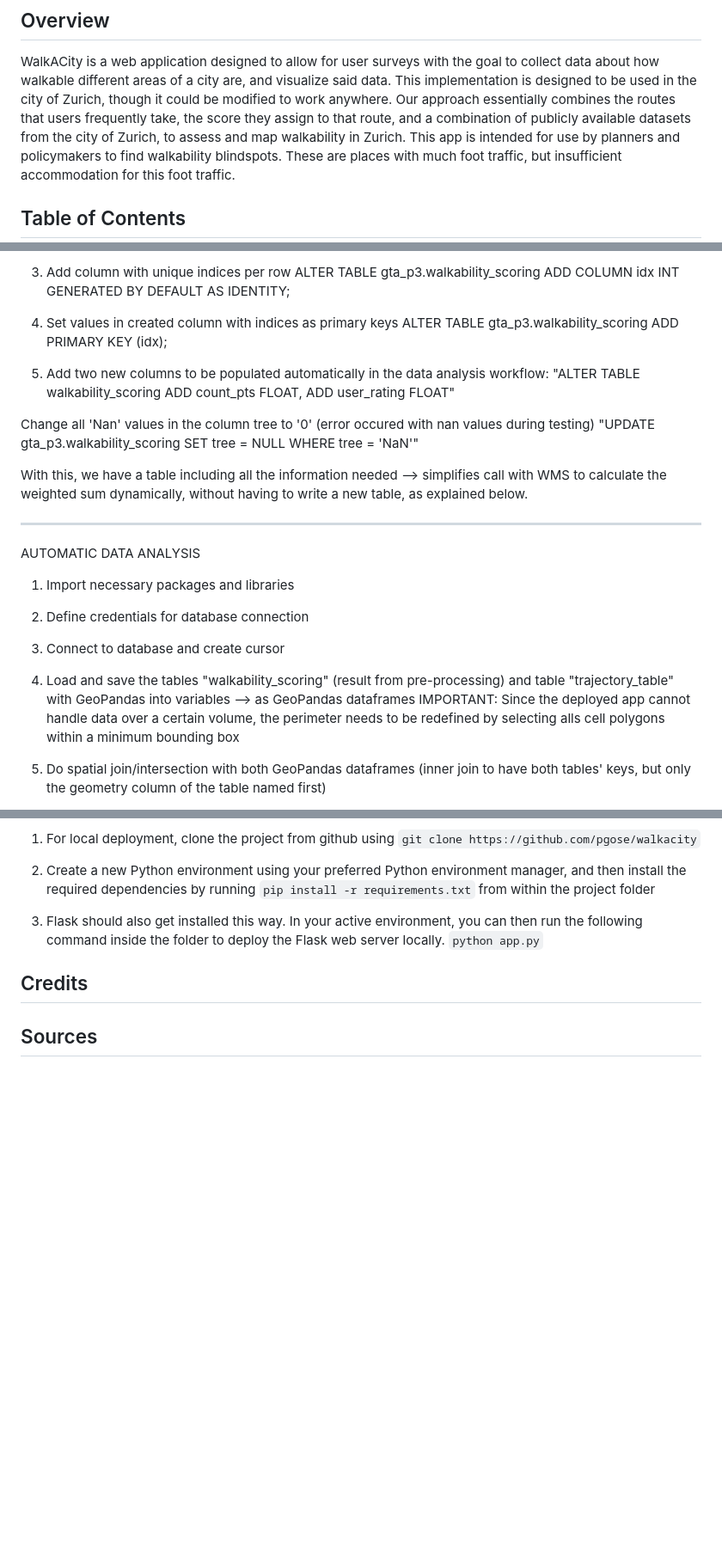
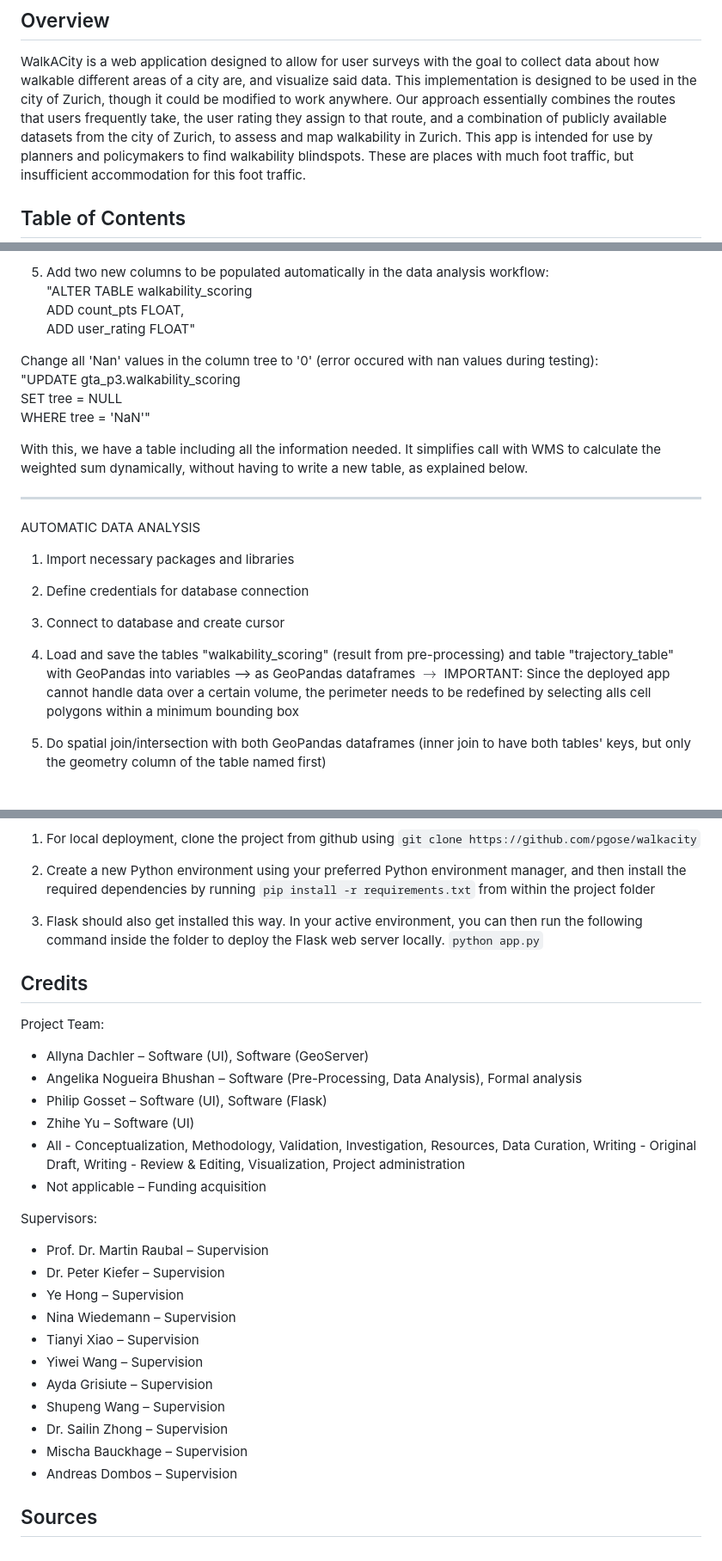
Before and after one commit to pgose/walkability_tracker, a Markdown page: README.md, 3 parts joined by grey strips. Shown: that part at 86% size. Rendered like a GitHub page; blank space fills up the shorter version.

```diff
--- a/README.md
+++ b/README.md
@@ -2,7 +2,7 @@
 
 ## Overview
 WalkACity is a web application designed to allow for user surveys with the goal to collect data about how walkable different areas of a city are, and visualize said data. This implementation is designed to be used in the city of Zurich,
-though it could be modified to work anywhere. Our approach essentially combines the routes that users frequently take, the score they assign to that route, and a combination of publicly available datasets from the city of Zurich, to
+though it could be modified to work anywhere. Our approach essentially combines the routes that users frequently take, the user rating they assign to that route, and a combination of publicly available datasets from the city of Zurich, to
 assess and map walkability in Zurich. This app is intended for use by planners and policymakers to find walkability blindspots. These are places with much foot traffic, but insufficient accommodation for this foot traffic.
 
 
@@ -94,22 +106,15 @@ Since not directly showing the channels and since intersection between raster an
 
-3. Add column with unique indices per row
-ALTER TABLE gta_p3.walkability_scoring
-ADD COLUMN idx INT GENERATED BY DEFAULT AS IDENTITY;
+5. Add two new columns to be populated automatically in the data analysis workflow: <br>
+"ALTER TABLE walkability_scoring <br>
+ADD count_pts FLOAT, <br>
+ADD user_rating FLOAT" <br>
 
-4. Set values in created column with indices as primary keys
-ALTER TABLE gta_p3.walkability_scoring ADD PRIMARY KEY (idx);
+Change all 'Nan' values in the column tree to '0' (error occured with nan values during testing): <br>
+"UPDATE gta_p3.walkability_scoring <br>
+SET tree = NULL <br>
+WHERE tree = 'NaN'" <br>
 
-5. Add two new columns to be populated automatically in the data analysis workflow:
-"ALTER TABLE walkability_scoring
-ADD count_pts FLOAT,
-ADD user_rating FLOAT"
-
-Change all 'Nan' values in the column tree to '0' (error occured with nan values during testing)
-"UPDATE gta_p3.walkability_scoring
-SET tree = NULL
-WHERE tree = 'NaN'"
-
-With this, we have a table including all the information needed --> simplifies call with WMS to calculate the weighted sum dynamically, without having to write a new table, as explained below.
+With this, we have a table including all the information needed. It simplifies call with WMS to calculate the weighted sum dynamically, without having to write a new table, as explained below.
 
 ______________________________________________________________
 AUTOMATIC DATA ANALYSIS
@@ -118,7 +123,7 @@ AUTOMATIC DATA ANALYSIS
 2. Define credentials for database connection
 3. Connect to database and create cursor
 4. Load and save the tables "walkability_scoring" (result from pre-processing) and table "trajectory_table" with GeoPandas into variables --> as GeoPandas dataframes
-IMPORTANT: Since the deployed app cannot handle data over a certain volume, the perimeter needs to be redefined by selecting alls cell polygons within a minimum bounding box
+$\rightarrow$ IMPORTANT: Since the deployed app cannot handle data over a certain volume, the perimeter needs to be redefined by selecting alls cell polygons within a minimum bounding box <br>
 
 5. Do spatial join/intersection with both GeoPandas dataframes (inner join to have both tables' keys, but only the geometry column of the table named first)
 6. Count how many collected data points (trackpoints) are within the cell polygon with "df.groupyby('column_to_be_grouped_by')['any_column'].count()" and save the result into a Geopandas dataframe, to be able to index it later
@@ -148,5 +153,25 @@ from within the project folder
 `python app.py`
 
 ## Credits
+Project Team:
+* Allyna Dachler – Software (UI), Software (GeoServer)
+* Angelika Nogueira Bhushan – Software (Pre-Processing, Data Analysis), Formal analysis
+* Philip Gosset – Software (UI), Software (Flask)
+* Zhihe Yu – Software (UI)
+* All - Conceptualization, Methodology, Validation, Investigation, Resources, Data Curation, Writing - Original Draft, Writing - Review & Editing, Visualization, Project administration
+* Not applicable – Funding acquisition
+
+Supervisors:
+* Prof. Dr. Martin Raubal – Supervision
+* Dr. Peter Kiefer – Supervision
+* Ye Hong – Supervision
+* Nina Wiedemann – Supervision
+* Tianyi Xiao – Supervision
+* Yiwei Wang – Supervision
+* Ayda Grisiute – Supervision
+* Shupeng Wang – Supervision
+* Dr. Sailin Zhong – Supervision
+* Mischa Bauckhage – Supervision
+* Andreas Dombos – Supervision
 
 ## Sources
```
Also changed, not shown: other parts of README.md (+44 -32 lines).
